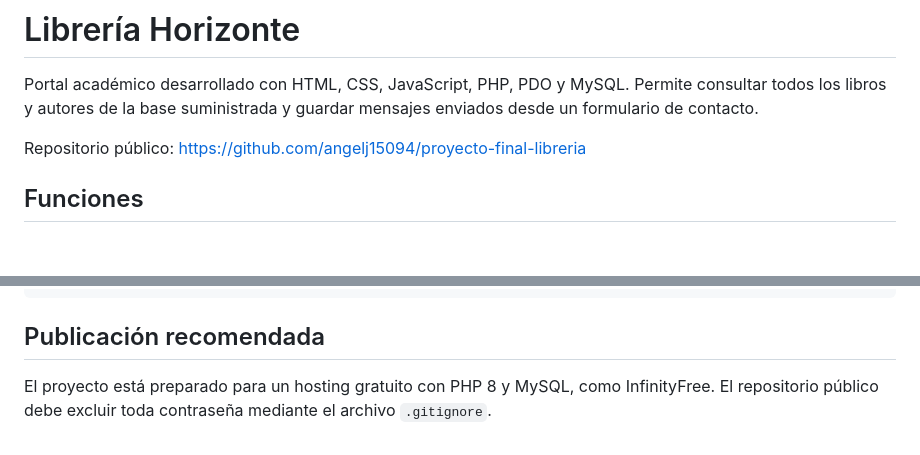
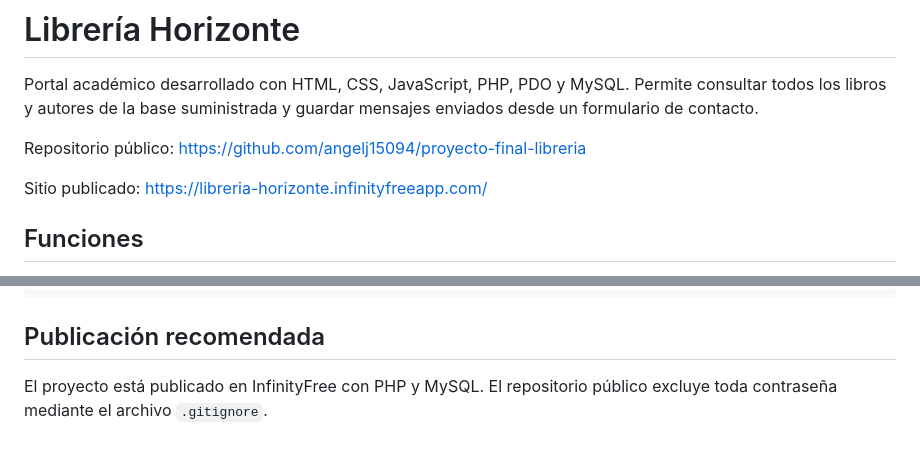
Before and after one commit to angelj15094/proyecto-final-libreria, a Markdown page: README.md, 2 parts joined by grey strips. Drawn GitHub-style; blank space fills up the shorter version.

Commit message:
docs: añadir enlace del sitio publicado

```diff
--- a/README.md
+++ b/README.md
@@ -5,6 +5,8 @@ Permite consultar todos los libros y autores de la base suministrada y guardar
 mensajes enviados desde un formulario de contacto.
 
 Repositorio público: https://github.com/angelj15094/proyecto-final-libreria
+
+Sitio publicado: https://libreria-horizonte.infinityfreeapp.com/
 
 ## Funciones
 
@@ -79,6 +81,5 @@ contacto.php  Formulario y persistencia
 
 ## Publicación recomendada
 
-El proyecto está preparado para un hosting gratuito con PHP 8 y MySQL, como
-InfinityFree. El repositorio público debe excluir toda contraseña mediante el
-archivo `.gitignore`.
+El proyecto está publicado en InfinityFree con PHP y MySQL. El repositorio
+público excluye toda contraseña mediante el archivo `.gitignore`.
```
